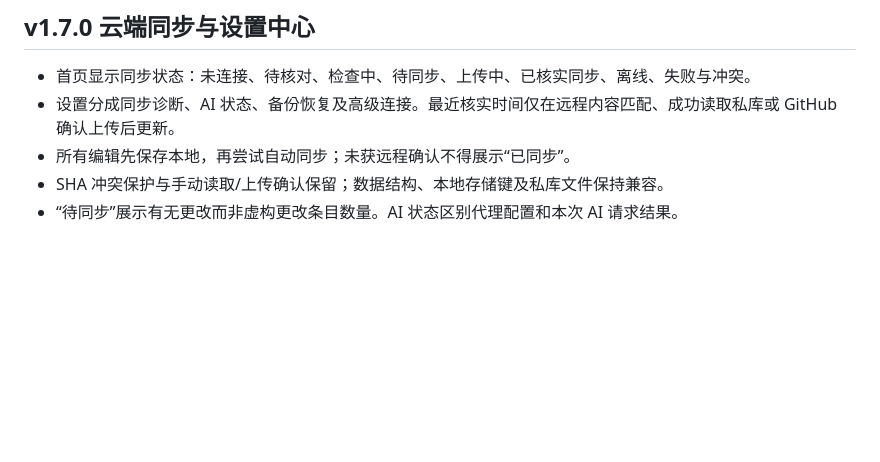
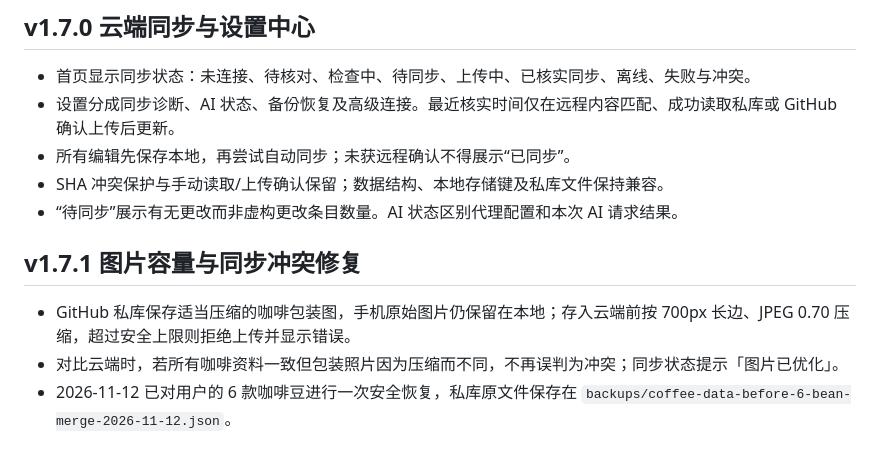
Before and after one commit to wongtszshan/my-coffee-bean, a Markdown page: README.md, the part around the change. Rendered like a GitHub page; blank space fills up the shorter version.

Commit message:
Update README.md for image-safe cloud sync v1.7.1

```diff
--- a/README.md
+++ b/README.md
@@ -72,3 +72,9 @@ https://wongtszshan.github.io/my-coffee-bean/
 - 所有编辑先保存本地，再尝试自动同步；未获远程确认不得展示“已同步”。
 - SHA 冲突保护与手动读取/上传确认保留；数据结构、本地存储键及私库文件保持兼容。
 - “待同步”展示有无更改而非虚构更改条目数量。AI 状态区别代理配置和本次 AI 请求结果。
+
+## v1.7.1 图片容量与同步冲突修复
+
+- GitHub 私库保存适当压缩的咖啡包装图，手机原始图片仍保留在本地；存入云端前按 700px 长边、JPEG 0.70 压缩，超过安全上限则拒绝上传并显示错误。
+- 对比云端时，若所有咖啡资料一致但包装照片因为压缩而不同，不再误判为冲突；同步状态提示「图片已优化」。
+- 2026-11-12 已对用户的 6 款咖啡豆进行一次安全恢复，私库原文件保存在 `backups/coffee-data-before-6-bean-merge-2026-11-12.json`。
```
